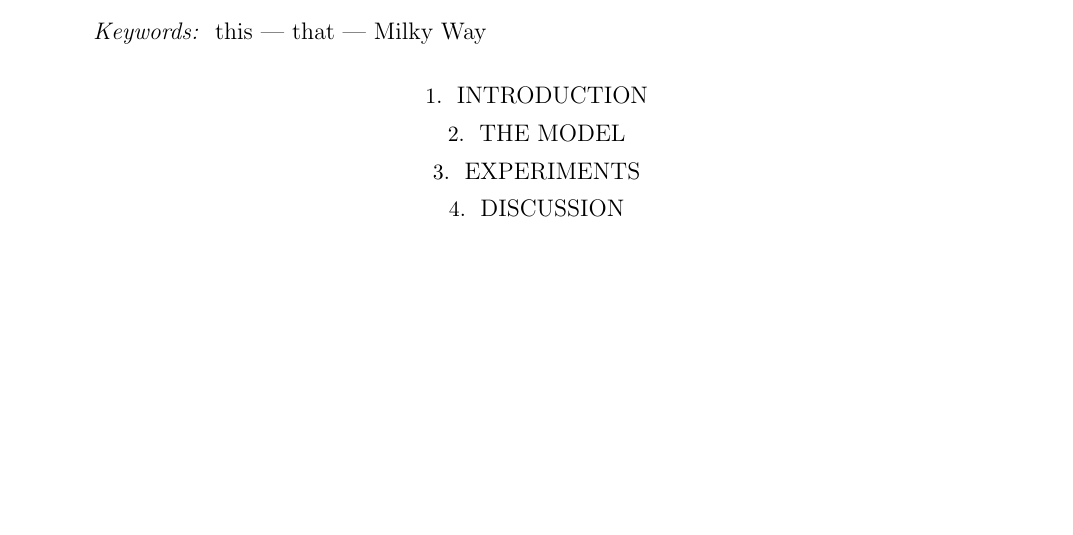
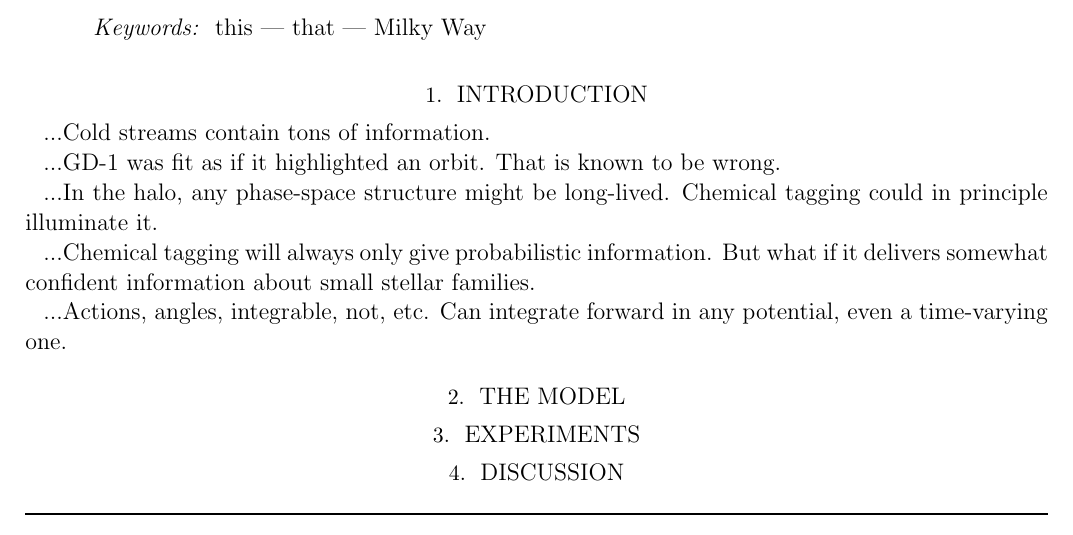
Before and after one commit to davidwhogg/BreadAndButter, a LaTeX paper (documents/bnb.tex): part of the page before the commit and part of page 1 of 2 after it, cut so that both start at the same text, the shorter picture padded with empty space. Compiled offline with pdfLaTeX; an older LaTeX class or package is replaced by its successor.

Commit message:
intro outline

```diff
--- a/documents/bnb.tex
+++ b/documents/bnb.tex
@@ -43,6 +43,21 @@ the Halo are discussed.
 
 \section{Introduction}
 
+...Cold streams contain tons of information.
+
+...GD-1 was fit as if it highlighted an orbit.  That is known to be
+wrong.
+
+...In the halo, any phase-space structure might be long-lived.
+Chemical tagging could in principle illuminate it.
+
+...Chemical tagging will always only give probabilistic information.
+But what if it delivers somewhat confident information about small
+stellar families.
+
+...Actions, angles, integrable, not, etc.  Can integrate forward in
+any potential, even a time-varying one.
+
 \section{The model}
 
 \section{Experiments}
```
